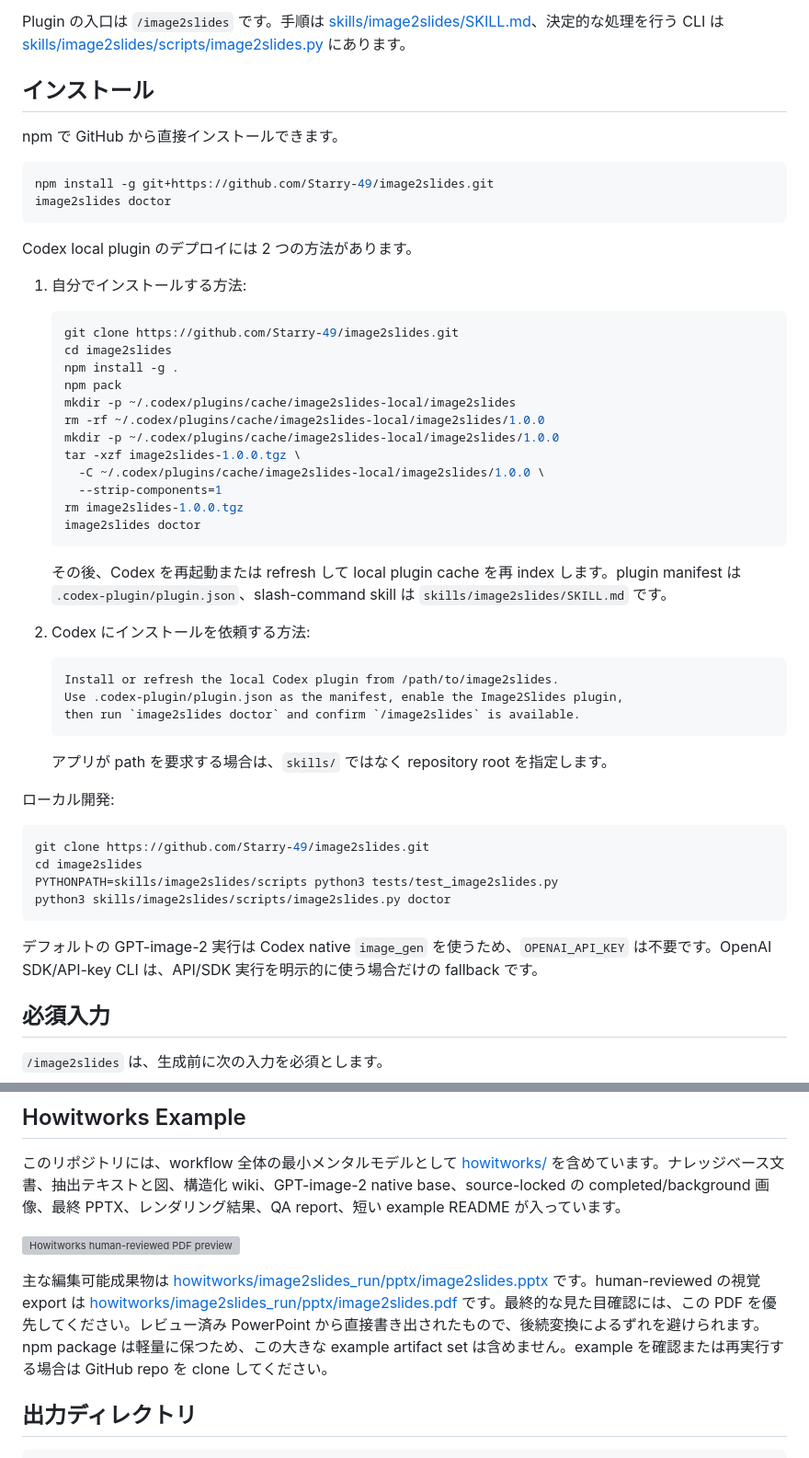
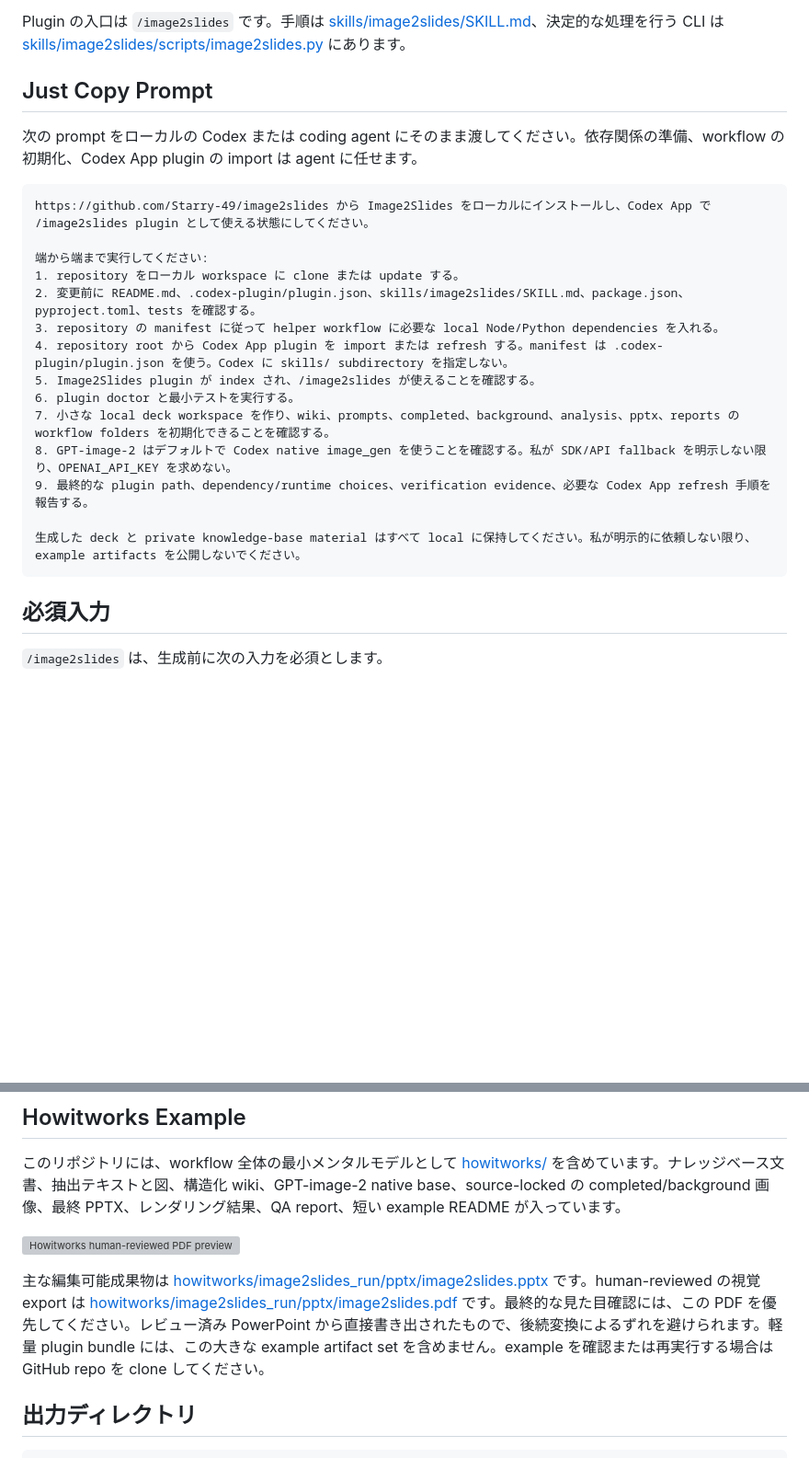
Before and after one commit to Starry-49/image2slides, a Markdown page: README.ja.md, 2 parts joined by grey strips. Shown at 92% size. Rendered like a GitHub page; blank space fills up the shorter version; grey boxes are pictures that could not be loaded.

````diff
--- a/README.ja.md
+++ b/README.ja.md
@@ -10,56 +10,26 @@ Image2Slides は、GPT-image のスライド視覚結果を編集可能な Power
 
 Plugin の入口は `/image2slides` です。手順は [skills/image2slides/SKILL.md](./skills/image2slides/SKILL.md)、決定的な処理を行う CLI は [skills/image2slides/scripts/image2slides.py](./skills/image2slides/scripts/image2slides.py) にあります。
 
-## インストール
+## Just Copy Prompt
 
-npm で GitHub から直接インストールできます。
+次の prompt をローカルの Codex または coding agent にそのまま渡してください。依存関係の準備、workflow の初期化、Codex App plugin の import は agent に任せます。
 
-```bash
-npm install -g git+https://github.com/Starry-49/image2slides.git
-image2slides doctor
+```text
+https://github.com/Starry-49/image2slides から Image2Slides をローカルにインストールし、Codex App で /image2slides plugin として使える状態にしてください。
+
+端から端まで実行してください:
+1. repository をローカル workspace に clone または update する。
+2. 変更前に README.md、.codex-plugin/plugin.json、skills/image2slides/SKILL.md、package.json、pyproject.toml、tests を確認する。
+3. repository の manifest に従って helper workflow に必要な local Node/Python dependencies を入れる。
+4. repository root から Codex App plugin を import または refresh する。manifest は .codex-plugin/plugin.json を使う。Codex に skills/ subdirectory を指定しない。
+5. Image2Slides plugin が index され、/image2slides が使えることを確認する。
+6. plugin doctor と最小テストを実行する。
+7. 小さな local deck workspace を作り、wiki、prompts、completed、background、analysis、pptx、reports の workflow folders を初期化できることを確認する。
+8. GPT-image-2 はデフォルトで Codex native image_gen を使うことを確認する。私が SDK/API fallback を明示しない限り、OPENAI_API_KEY を求めない。
+9. 最終的な plugin path、dependency/runtime choices、verification evidence、必要な Codex App refresh 手順を報告する。
+
+生成した deck と private knowledge-base material はすべて local に保持してください。私が明示的に依頼しない限り、example artifacts を公開しないでください。
 ```
-
-Codex local plugin のデプロイには 2 つの方法があります。
-
-1. 自分でインストールする方法:
-
-   ```bash
-   git clone https://github.com/Starry-49/image2slides.git
-   cd image2slides
-   npm install -g .
-   npm pack
-   mkdir -p ~/.codex/plugins/cache/image2slides-local/image2slides
-   rm -rf ~/.codex/plugins/cache/image2slides-local/image2slides/1.0.0
-   mkdir -p ~/.codex/plugins/cache/image2slides-local/image2slides/1.0.0
-   tar -xzf image2slides-1.0.0.tgz \
-     -C ~/.codex/plugins/cache/image2slides-local/image2slides/1.0.0 \
-     --strip-components=1
-   rm image2slides-1.0.0.tgz
-   image2slides doctor
-   ```
-
-   その後、Codex を再起動または refresh して local plugin cache を再 index します。plugin manifest は `.codex-plugin/plugin.json`、slash-command skill は `skills/image2slides/SKILL.md` です。
-
-2. Codex にインストールを依頼する方法:
-
-   ```text
-   Install or refresh the local Codex plugin from /path/to/image2slides.
-   Use .codex-plugin/plugin.json as the manifest, enable the Image2Slides plugin,
-   then run `image2slides doctor` and confirm `/image2slides` is available.
-   ```
-
-   アプリが path を要求する場合は、`skills/` ではなく repository root を指定します。
-
-ローカル開発:
-
-```bash
-git clone https://github.com/Starry-49/image2slides.git
-cd image2slides
-PYTHONPATH=skills/image2slides/scripts python3 tests/test_image2slides.py
-python3 skills/image2slides/scripts/image2slides.py doctor
-```
-
-デフォルトの GPT-image-2 実行は Codex native `image_gen` を使うため、`OPENAI_API_KEY` は不要です。OpenAI SDK/API-key CLI は、API/SDK 実行を明示的に使う場合だけの fallback です。
 
 ## 必須入力
 
@@ -199,7 +169,7 @@ python3 skills/image2slides/scripts/image2slides.py doctor
 
 ![Howitworks human-reviewed PDF preview](./howitworks/image2slides_run/pptx/image2slides_preview.png)
 
-主な編集可能成果物は [howitworks/image2slides_run/pptx/image2slides.pptx](./howitworks/image2slides_run/pptx/image2slides.pptx) です。human-reviewed の視覚 export は [howitworks/image2slides_run/pptx/image2slides.pdf](./howitworks/image2slides_run/pptx/image2slides.pdf) です。最終的な見た目確認には、この PDF を優先してください。レビュー済み PowerPoint から直接書き出されたもので、後続変換によるずれを避けられます。npm package は軽量に保つため、この大きな example artifact set は含めません。example を確認または再実行する場合は GitHub repo を clone してください。
+主な編集可能成果物は [howitworks/image2slides_run/pptx/image2slides.pptx](./howitworks/image2slides_run/pptx/image2slides.pptx) です。human-reviewed の視覚 export は [howitworks/image2slides_run/pptx/image2slides.pdf](./howitworks/image2slides_run/pptx/image2slides.pdf) です。最終的な見た目確認には、この PDF を優先してください。レビュー済み PowerPoint から直接書き出されたもので、後続変換によるずれを避けられます。軽量 plugin bundle には、この大きな example artifact set を含めません。example を確認または再実行する場合は GitHub repo を clone してください。
 
 ## 出力ディレクトリ
 
````
Also changed, not shown: README.md (+18 -48 lines), README.zh-CN.md (+18 -48 lines).
